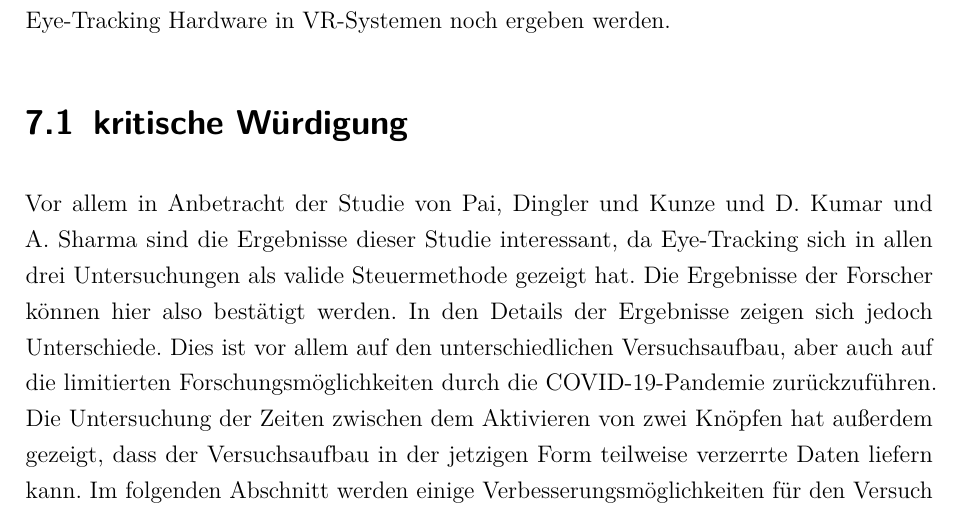
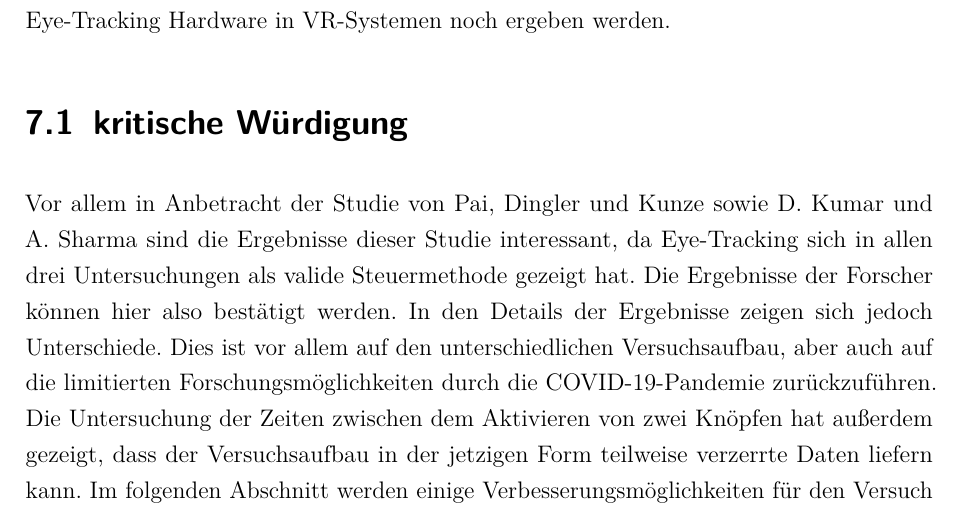
Before and after one commit to pmj95/VR_gaze_control, a LaTeX document (Doku/dokumentation.tex, which reads Doku/content/07kapitel.tex): part of page 80 of 103, cut so that both start at the same text. Compiled offline with pdfLaTeX.

Commit message:
Korrektur lesen Kapitel 7

```diff
--- a/Doku/content/07kapitel.tex
+++ b/Doku/content/07kapitel.tex
@@ -4,7 +4,7 @@
 Mit den Probandenversuchen wurde gezeigt, dass Eye-Tracking in Verbindung mit einem Trigger eine valide Steuermethode ist. Zwar ist es nicht die effizienteste Methode, allerdings ist einerseits eine Kombination aus Controllern und Eye-Tracking denkbar, andererseits erlaubt Eye-Tracking auch körperlich benachteiligten Menschen eine intuitive Steuerung in VR. Durch die anderen Einsatzgebiete von Eye-Tracking in VR, wie etwa Foveated Rendering, ist das Verwenden der Technik ein vielversprechender Ansatz für die Zukunft. Wir sind gespannt, welche Möglichkeiten sich in naher Zukunft mit dem Einbau von Eye-Tracking Hardware in VR-Systemen noch ergeben werden.
 
 \section{kritische Würdigung}
-Vor allem in Anbetracht der Studie von \citeauthor{Pai.2019} und \citeauthor{D.Kumar.2016} sind die Ergebnisse dieser Studie interessant, da Eye-Tracking sich in allen drei Untersuchungen als valide Steuermethode gezeigt hat. Die Ergebnisse der Forscher können hier also bestätigt werden. In den Details der Ergebnisse zeigen sich jedoch Unterschiede. Dies ist vor allem auf den unterschiedlichen Versuchsaufbau, aber auch auf die limitierten Forschungsmöglichkeiten durch die COVID-19-Pandemie zurückzuführen. Die Untersuchung der Zeiten zwischen dem Aktivieren von zwei Knöpfen hat außerdem gezeigt, dass der Versuchsaufbau in der jetzigen Form teilweise verzerrte Daten liefern kann. Im folgenden Abschnitt werden einige Verbesserungsmöglichkeiten für den Versuch angeführt.
+Vor allem in Anbetracht der Studie von \citeauthor{Pai.2019} sowie \citeauthor{D.Kumar.2016} sind die Ergebnisse dieser Studie interessant, da Eye-Tracking sich in allen drei Untersuchungen als valide Steuermethode gezeigt hat. Die Ergebnisse der Forscher können hier also bestätigt werden. In den Details der Ergebnisse zeigen sich jedoch Unterschiede. Dies ist vor allem auf den unterschiedlichen Versuchsaufbau, aber auch auf die limitierten Forschungsmöglichkeiten durch die COVID-19-Pandemie zurückzuführen. Die Untersuchung der Zeiten zwischen dem Aktivieren von zwei Knöpfen hat außerdem gezeigt, dass der Versuchsaufbau in der jetzigen Form teilweise verzerrte Daten liefern kann. Im folgenden Abschnitt werden einige Verbesserungsmöglichkeiten für den Versuch angeführt.
 
 \section{Ausblick und Anpassungen für nachfolgende Forschungen}
 Durch die COVID-19-Pandemie ist eine vollständige Durchführung nicht möglich gewesen. Eine Durchführung dieser wäre jedoch von hohem Interesse, da einige Messungenauigkeiten, die in \autoref{section:discussion} beschrieben wurden, so bereinigt werden können. Während der Bearbeitung und Durchführung der Probandenversuche sind einige mögliche Verbesserungen für eine zukünftige, auf dieser Arbeit basierende, Forschung aufgefallen. Diese werden in diesem Abschnitt genauer erläutert.
```
